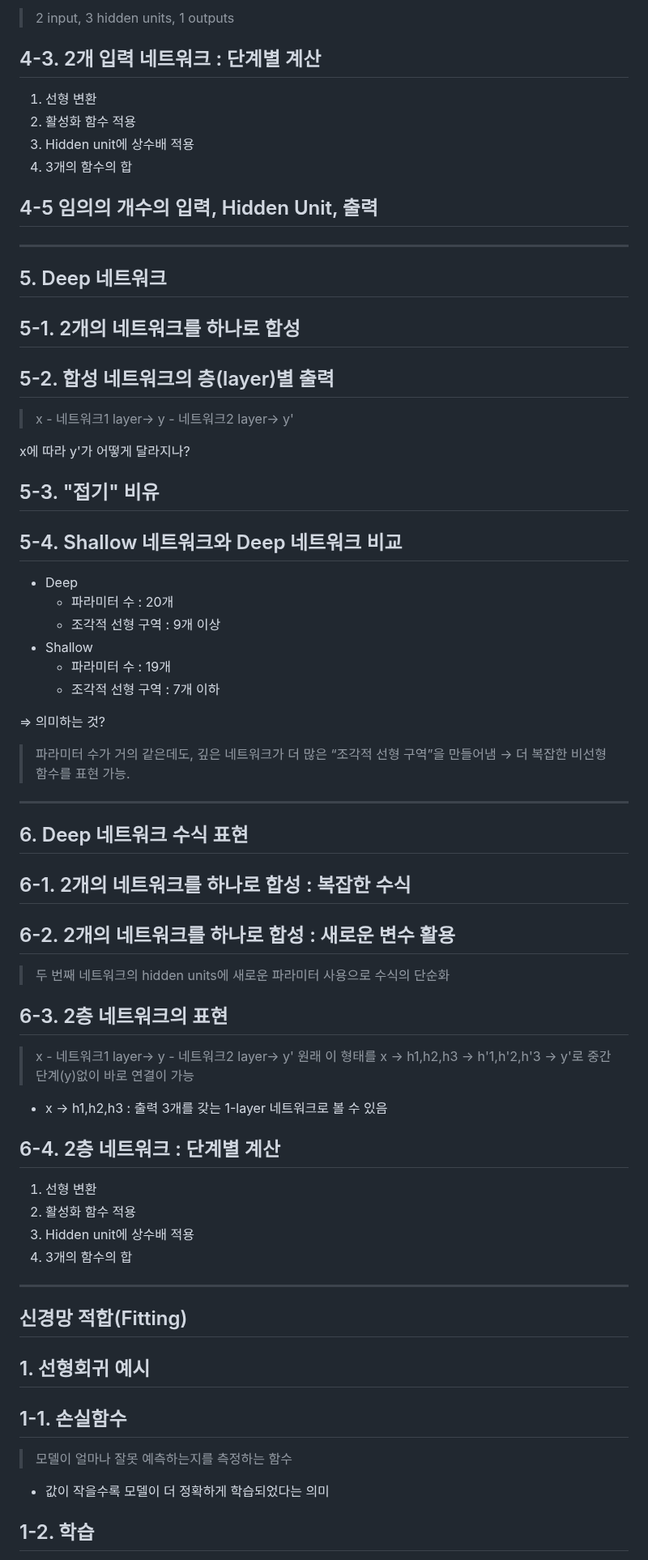
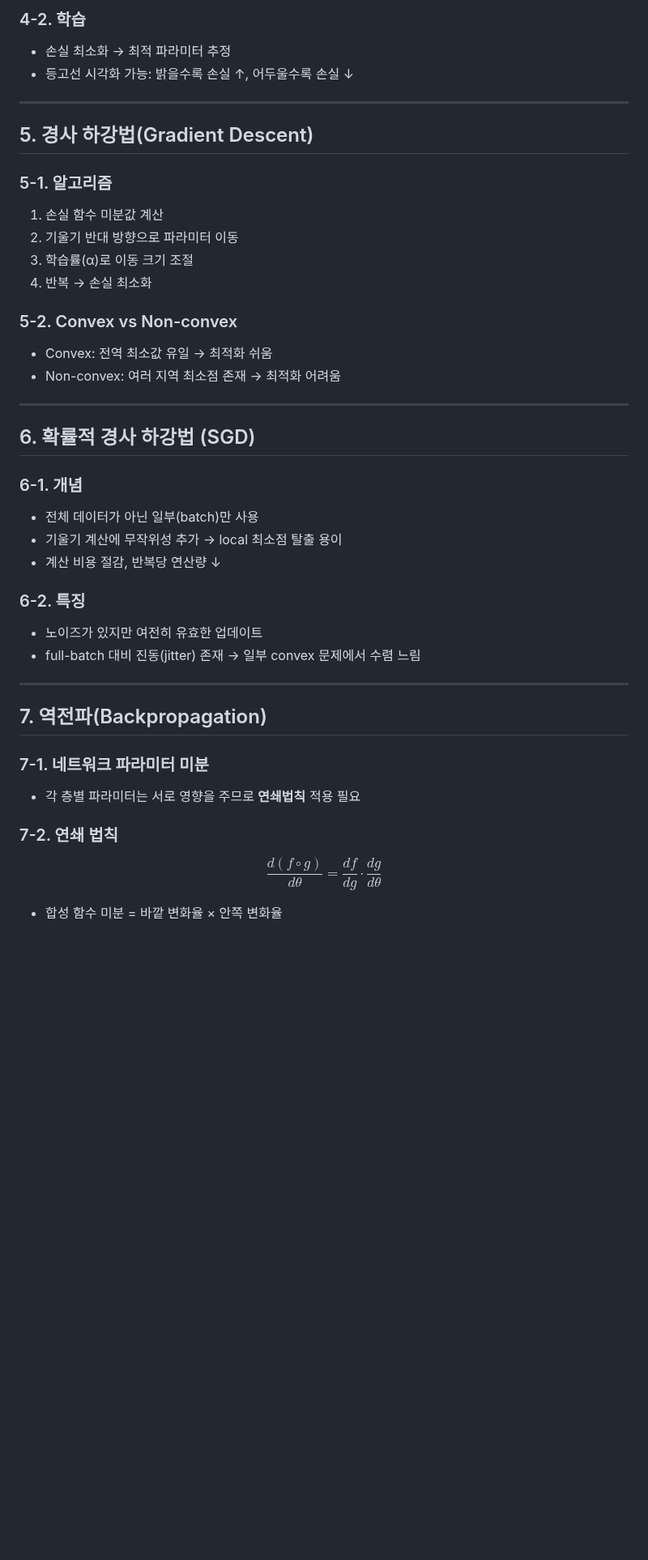
Before and after one commit to jeoneunjin/-TIL-Frontend, a Markdown page: AI/[AI]AI_기계학습_방법론_02.md, the part around one of its changes. Shown at 81% size. Rendered like a GitHub page; blank space fills up the shorter version.

Commit message:
feat: 기계학습 방법론 02 업로드

```diff
--- a/AI/[AI]AI_기계학습_방법론_02.md
+++ b/AI/[AI]AI_기계학습_방법론_02.md
@@ -61,78 +84,53 @@
 
-> 2 input, 3 hidden units, 1 outputs
+### 4-2. 학습
 
-## 4-3. 2개 입력 네트워크 : 단계별 계산
-
-1. 선형 변환
-2. 활성화 함수 적용
-3. Hidden unit에 상수배 적용
-4. 3개의 함수의 합
-
-## 4-5 임의의 개수의 입력, Hidden Unit, 출력
+- 손실 최소화 → 최적 파라미터 추정
+- 등고선 시각화 가능: 밝을수록 손실 ↑, 어두울수록 손실 ↓
 
 ---
 
-## 5. Deep 네트워크
+## 5. 경사 하강법(Gradient Descent)
 
-## 5-1. 2개의 네트워크를 하나로 합성
+### 5-1. 알고리즘
 
-## 5-2. 합성 네트워크의 층(layer)별 출력
+1. 손실 함수 미분값 계산
+2. 기울기 반대 방향으로 파라미터 이동
+3. 학습률(α)로 이동 크기 조절
+4. 반복 → 손실 최소화
 
-> x - 네트워크1 layer-> y - 네트워크2 layer-> y'
+### 5-2. Convex vs Non-convex
 
-x에 따라 y'가 어떻게 달라지나?
-
-## 5-3. "접기" 비유
-
-## 5-4. Shallow 네트워크와 Deep 네트워크 비교
-
-- Deep
-  - 파라미터 수 : 20개
-  - 조각적 선형 구역 : 9개 이상
-- Shallow
-  - 파라미터 수 : 19개
-  - 조각적 선형 구역 : 7개 이하
-
-=> 의미하는 것?
-
-> 파라미터 수가 거의 같은데도,
-> 깊은 네트워크가 더 많은 “조각적 선형 구역”을 만들어냄 → 더 복잡한 비선형 함수를 표현 가능.
+- Convex: 전역 최소값 유일 → 최적화 쉬움
+- Non-convex: 여러 지역 최소점 존재 → 최적화 어려움
 
 ---
 
-## 6. Deep 네트워크 수식 표현
+## 6. 확률적 경사 하강법 (SGD)
 
-## 6-1. 2개의 네트워크를 하나로 합성 : 복잡한 수식
+### 6-1. 개념
 
-## 6-2. 2개의 네트워크를 하나로 합성 : 새로운 변수 활용
+- 전체 데이터가 아닌 일부(batch)만 사용
+- 기울기 계산에 무작위성 추가 → local 최소점 탈출 용이
+- 계산 비용 절감, 반복당 연산량 ↓
 
-> 두 번째 네트워크의 hidden units에 새로운 파라미터 사용으로 수식의 단순화
+### 6-2. 특징
 
-## 6-3. 2층 네트워크의 표현
-
-> x - 네트워크1 layer-> y - 네트워크2 layer-> y'
-> 원래 이 형태를 x -> h1,h2,h3 -> h'1,h'2,h'3 -> y'로 중간 단계(y)없이 바로 연결이 가능
-
-- x -> h1,h2,h3 : 출력 3개를 갖는 1-layer 네트워크로 볼 수 있음
-
-## 6-4. 2층 네트워크 : 단계별 계산
-
-1. 선형 변환
-2. 활성화 함수 적용
-3. Hidden unit에 상수배 적용
-4. 3개의 함수의 합
+- 노이즈가 있지만 여전히 유효한 업데이트
+- full-batch 대비 진동(jitter) 존재 → 일부 convex 문제에서 수렴 느림
 
 ---
 
-## 신경망 적합(Fitting)
+## 7. 역전파(Backpropagation)
 
-## 1. 선형회귀 예시
+### 7-1. 네트워크 파라미터 미분
 
-## 1-1. 손실함수
+- 각 층별 파라미터는 서로 영향을 주므로 **연쇄법칙** 적용 필요
 
-> 모델이 얼마나 잘못 예측하는지를 측정하는 함수
+### 7-2. 연쇄 법칙
 
-- 값이 작을수록 모델이 더 정확하게 학습되었다는 의미
+$$
+\frac{d(f \circ g)}{d\theta} = \frac{df}{dg} \cdot \frac{dg}{d\theta}
+$$
 
-## 1-2. 학습
+- 합성 함수 미분 = 바깥 변화율 × 안쪽 변화율
 
```
Also changed, not shown: other parts of AI/[AI]AI_기계학습_방법론_02.md (+67 -120 lines).
